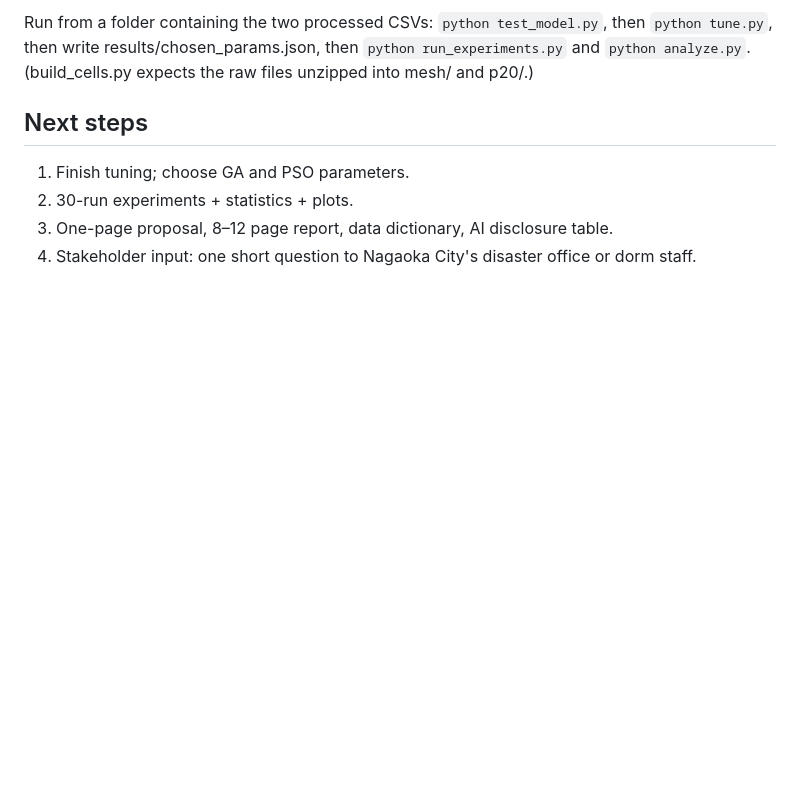
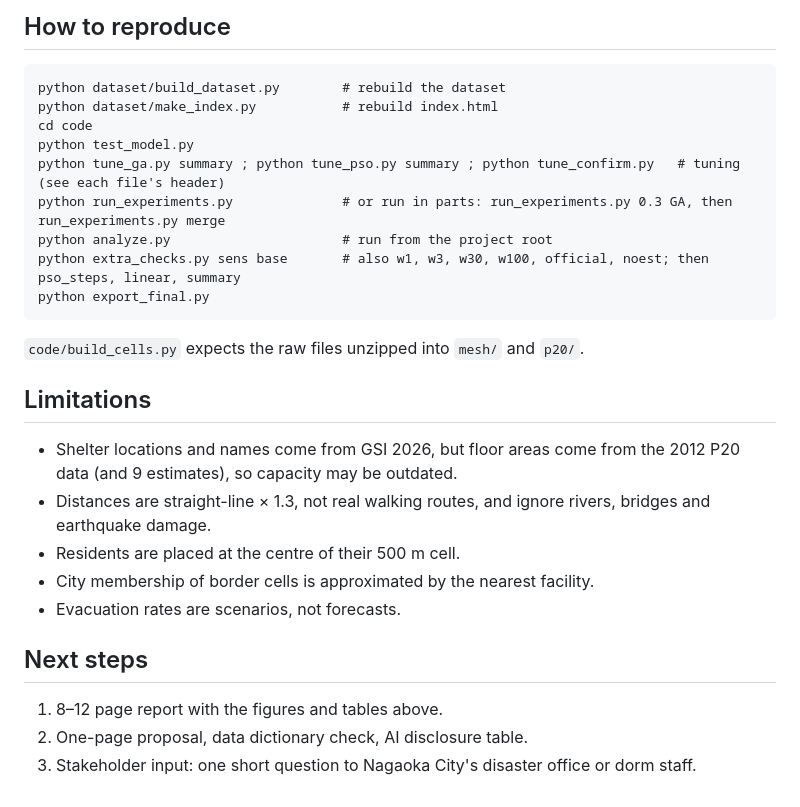
Before and after one commit to DasonTio/bio-inspired-computing-nagaoka-shelter, a Markdown page: README.md, the part around one of its changes. GitHub-like rendering; blank space fills up the shorter version.

````diff
--- a/README.md
+++ b/README.md
@@ -70,11 +106,26 @@ First single runs, 30% scenario, 50,000 evaluations each:
 
-Run from a folder containing the two processed CSVs:
-`python test_model.py`, then `python tune.py`, then write results/chosen_params.json, then
-`python run_experiments.py` and `python analyze.py`.
-(build_cells.py expects the raw files unzipped into mesh/ and p20/.)
+## How to reproduce
+```
+python dataset/build_dataset.py        # rebuild the dataset
+python dataset/make_index.py           # rebuild index.html
+cd code
+python test_model.py
+python tune_ga.py summary ; python tune_pso.py summary ; python tune_confirm.py   # tuning (see each file's header)
+python run_experiments.py              # or run in parts: run_experiments.py 0.3 GA, then run_experiments.py merge
+python analyze.py                      # run from the project root
+python extra_checks.py sens base       # also w1, w3, w30, w100, official, noest; then pso_steps, linear, summary
+python export_final.py
+```
+`code/build_cells.py` expects the raw files unzipped into `mesh/` and `p20/`.
+
+## Limitations
+- Shelter locations and names come from GSI 2026, but floor areas come from the 2012 P20 data (and 9 estimates), so capacity may be outdated.
+- Distances are straight-line × 1.3, not real walking routes, and ignore rivers, bridges and earthquake damage.
+- Residents are placed at the centre of their 500 m cell.
+- City membership of border cells is approximated by the nearest facility.
+- Evacuation rates are scenarios, not forecasts.
 
 ## Next steps
-1. Finish tuning; choose GA and PSO parameters.
-2. 30-run experiments + statistics + plots.
-3. One-page proposal, 8–12 page report, data dictionary, AI disclosure table.
-4. Stakeholder input: one short question to Nagaoka City's disaster office or dorm staff.
+1. 8–12 page report with the figures and tables above.
+2. One-page proposal, data dictionary check, AI disclosure table.
+3. Stakeholder input: one short question to Nagaoka City's disaster office or dorm staff.
````
Also changed, not shown: other parts of README.md (+71 -35 lines).
